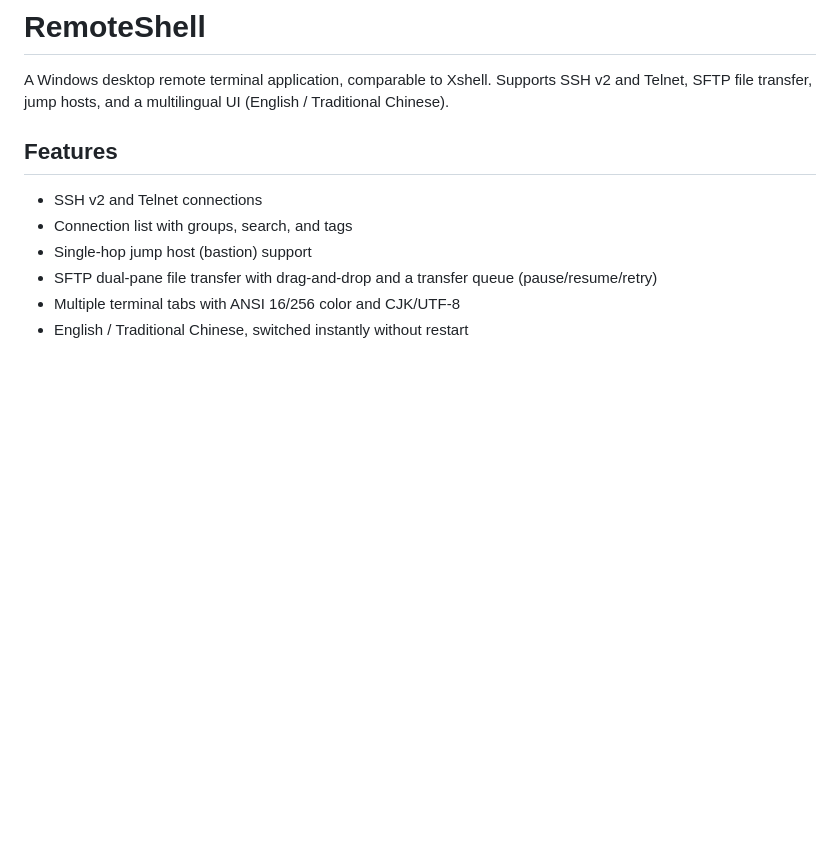
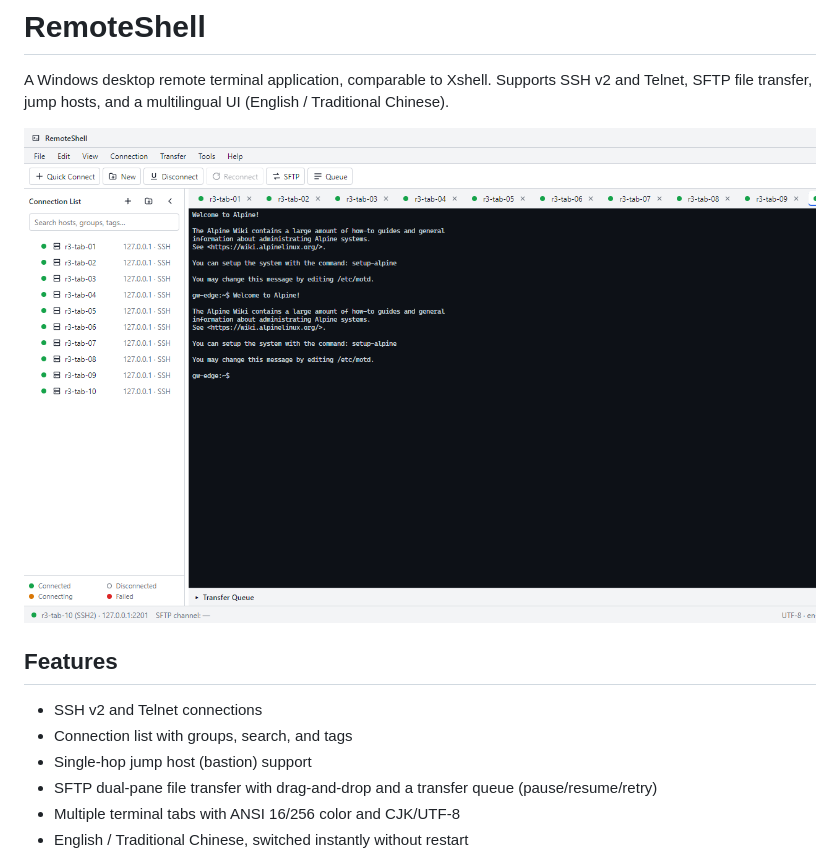
Before and after one commit to caronyang/RemoteShell, a Markdown page: README.md, the part around the change. Rendered like a GitHub page; pictures changed too: assets/screenshot-connected-10-hosts.png (added); blank space fills up the shorter version.

Commit message:
docs: add screenshot of 10 connected hosts to READMEs (synthetic test hosts, localhost only)

```diff
--- a/README.md
+++ b/README.md
@@ -1,6 +1,8 @@
 # RemoteShell
 
 A Windows desktop remote terminal application, comparable to Xshell. Supports SSH v2 and Telnet, SFTP file transfer, jump hosts, and a multilingual UI (English / Traditional Chinese).
+
+![RemoteShell — 10 hosts connected in the connection list](assets/screenshot-connected-10-hosts.png)
 
 ## Features
 
```
Also changed, not shown: README.zh-TW.md (+2 -0 lines).
